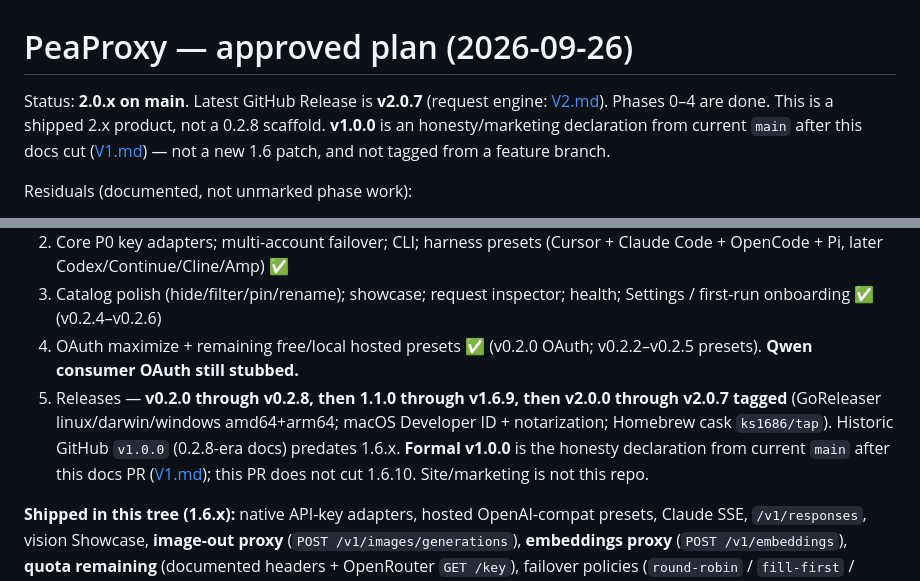
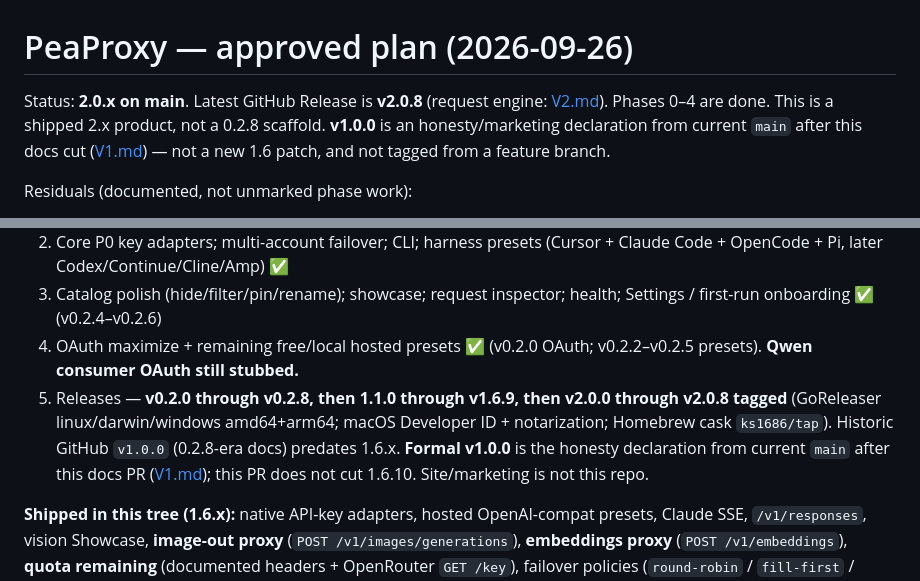
Before and after one commit to ks1686/peaproxy, a Markdown page: docs/PLAN.md, 2 parts joined by grey strips. GitHub-like rendering.

```diff
--- a/docs/PLAN.md
+++ b/docs/PLAN.md
@@ -1,6 +1,6 @@
 # PeaProxy — approved plan (2026-09-26)
 
-Status: **2.0.x on main**. Latest GitHub Release is **v2.0.7** (request engine: [V2.md](V2.md)). Phases 0–4 are done. This is a shipped 2.x product, not a 0.2.8 scaffold. **v1.0.0** is an honesty/marketing declaration from current `main` after this docs cut ([V1.md](V1.md)) — not a new 1.6 patch, and not tagged from a feature branch.
+Status: **2.0.x on main**. Latest GitHub Release is **v2.0.8** (request engine: [V2.md](V2.md)). Phases 0–4 are done. This is a shipped 2.x product, not a 0.2.8 scaffold. **v1.0.0** is an honesty/marketing declaration from current `main` after this docs cut ([V1.md](V1.md)) — not a new 1.6 patch, and not tagged from a feature branch.
 
 Residuals (documented, not unmarked phase work):
 
@@ -107,7 +107,7 @@ Config: versioned YAML + env; secrets in OS keychain with encrypted file fallbac
 2. Core P0 key adapters; multi-account failover; CLI; harness presets (Cursor + Claude Code + OpenCode + Pi, later Codex/Continue/Cline/Amp) ✅
 3. Catalog polish (hide/filter/pin/rename); showcase; request inspector; health; Settings / first-run onboarding ✅ (v0.2.4–v0.2.6)
 4. OAuth maximize + remaining free/local hosted presets ✅ (v0.2.0 OAuth; v0.2.2–v0.2.5 presets). **Qwen consumer OAuth still stubbed.**
-5. Releases — **v0.2.0 through v0.2.8, then 1.1.0 through v1.6.9, then v2.0.0 through v2.0.7 tagged** (GoReleaser linux/darwin/windows amd64+arm64; macOS Developer ID + notarization; Homebrew cask `ks1686/tap`). Historic GitHub `v1.0.0` (0.2.8-era docs) predates 1.6.x. **Formal v1.0.0** is the honesty declaration from current `main` after this docs PR ([V1.md](V1.md)); this PR does not cut 1.6.10. Site/marketing is not this repo.
+5. Releases — **v0.2.0 through v0.2.8, then 1.1.0 through v1.6.9, then v2.0.0 through v2.0.8 tagged** (GoReleaser linux/darwin/windows amd64+arm64; macOS Developer ID + notarization; Homebrew cask `ks1686/tap`). Historic GitHub `v1.0.0` (0.2.8-era docs) predates 1.6.x. **Formal v1.0.0** is the honesty declaration from current `main` after this docs PR ([V1.md](V1.md)); this PR does not cut 1.6.10. Site/marketing is not this repo.
 
 **Shipped in this tree (1.6.x):** native API-key adapters, hosted OpenAI-compat presets, Claude SSE, `/v1/responses`, vision Showcase, **image-out proxy** (`POST /v1/images/generations`), **embeddings proxy** (`POST /v1/embeddings`), **quota remaining** (documented headers + OpenRouter `GET /key`), failover policies (`round-robin` / `fill-first` / `sticky`) + error-body classification + cooldown-storm skip, persisted usage, request inspector, catalog overlays, Settings/onboarding, `config validate`, CLI catalog/health/requests/`accounts add`, subscription OAuth including Copilot (ToS documented), OpenCode Go API key, OS keychain / encrypted-file secrets, Homebrew cask + signed/notarized macOS binaries, `anthropic_oauth` Claude Code fingerprint + system cloak on Messages, `openai_oauth` `store: false` + omit `max_output_tokens`, chat SSE `finish_reason` before `[DONE]`.
 
```
Also changed, not shown: README.md (+2 -2 lines), docs/COMPETITOR-WINS.md (+1 -1 lines).
